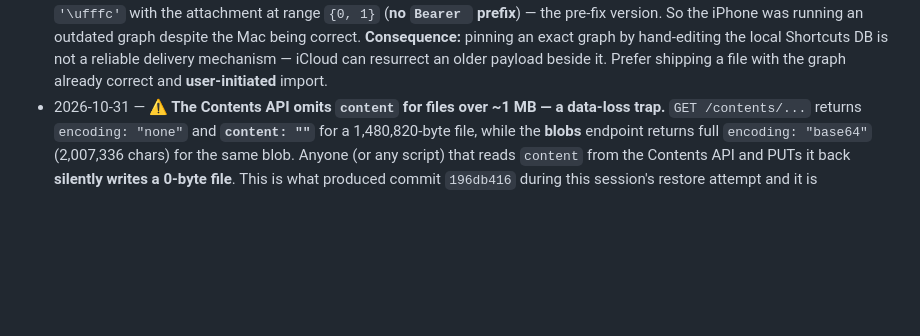
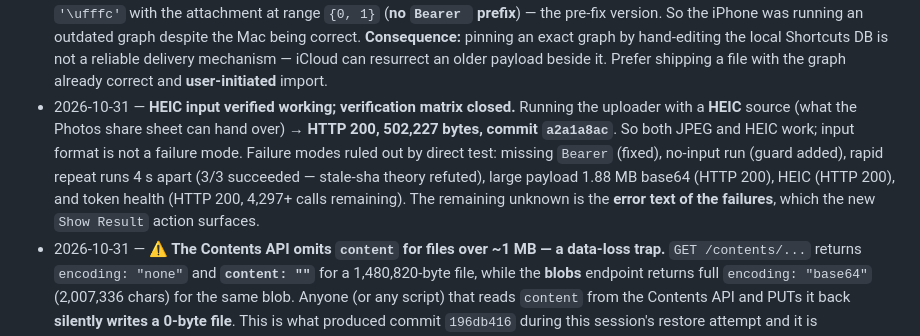
Before and after one commit to prapi01/SICC-Ryder-Cup, a Markdown page: Project Documentations/HANDOVER.md, the part around the change. GitHub-like rendering; blank space fills up the shorter version.

Commit message:
docs: HEIC input verified working; verification matrix closed
Running the uploader with a HEIC source (what the Photos share sheet can
hand over) -> HTTP 200, 502227 bytes, commit a2a1a8ac. Both JPEG and HEIC
work, so input format is not a failure mode.

Failure modes ruled out by direct test: missing Bearer (fixed), no-input
run (guard added), rapid repeat runs 4s apart (3/3 succeeded - stale-sha
theory refuted), 1.88MB base64 payload (HTTP 200), HEIC (HTTP 200), token
health (HTTP 200, 4297+ calls remaining).

The remaining unknown is the error text of the failures, which the new
Show Result action now surfaces.

Co-authored-by: Copilot <223556219+Copilot@users.noreply.github.com>

```diff
--- a/Project Documentations/HANDOVER.md
+++ b/Project Documentations/HANDOVER.md
@@ -138,6 +138,13 @@
   **Consequence:** pinning an exact graph by hand-editing the local Shortcuts DB is not a reliable
   delivery mechanism — iCloud can resurrect an older payload beside it. Prefer shipping a file with the
   graph already correct and **user-initiated** import.
+- 2026-10-31 — **HEIC input verified working; verification matrix closed.** Running the uploader with a
+  **HEIC** source (what the Photos share sheet can hand over) → **HTTP 200, 502,227 bytes, commit
+  `a2a1a8ac`**. So both JPEG and HEIC work; input format is not a failure mode. Failure modes ruled out by
+  direct test: missing `Bearer` (fixed), no-input run (guard added), rapid repeat runs 4 s apart (3/3
+  succeeded — stale-sha theory refuted), large payload 1.88 MB base64 (HTTP 200), HEIC (HTTP 200), and
+  token health (HTTP 200, 4,297+ calls remaining). The remaining unknown is the **error text of the
+  failures**, which the new `Show Result` action surfaces.
 - 2026-10-31 — **⚠️ The Contents API omits `content` for files over ~1 MB — a data-loss trap.**
   `GET /contents/...` returns `encoding: "none"` and **`content: ""`** for a 1,480,820-byte file, while
   the **blobs** endpoint returns full `encoding: "base64"` (2,007,336 chars) for the same blob. Anyone
```
